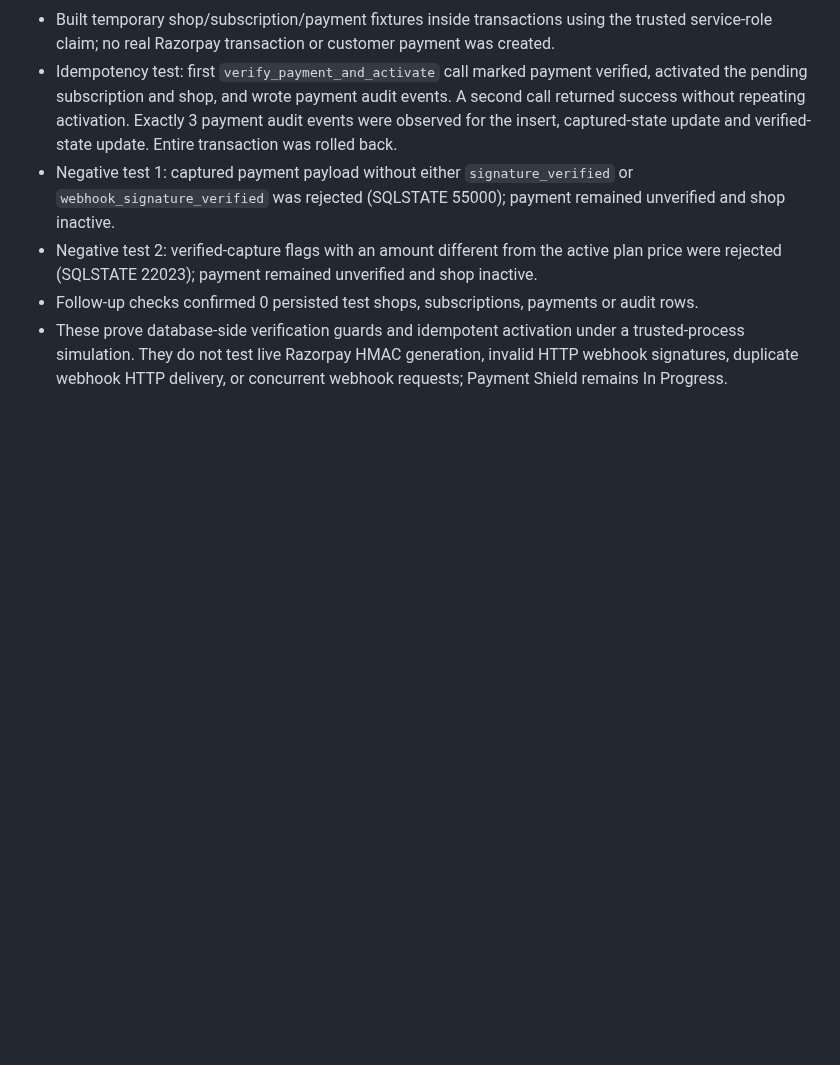
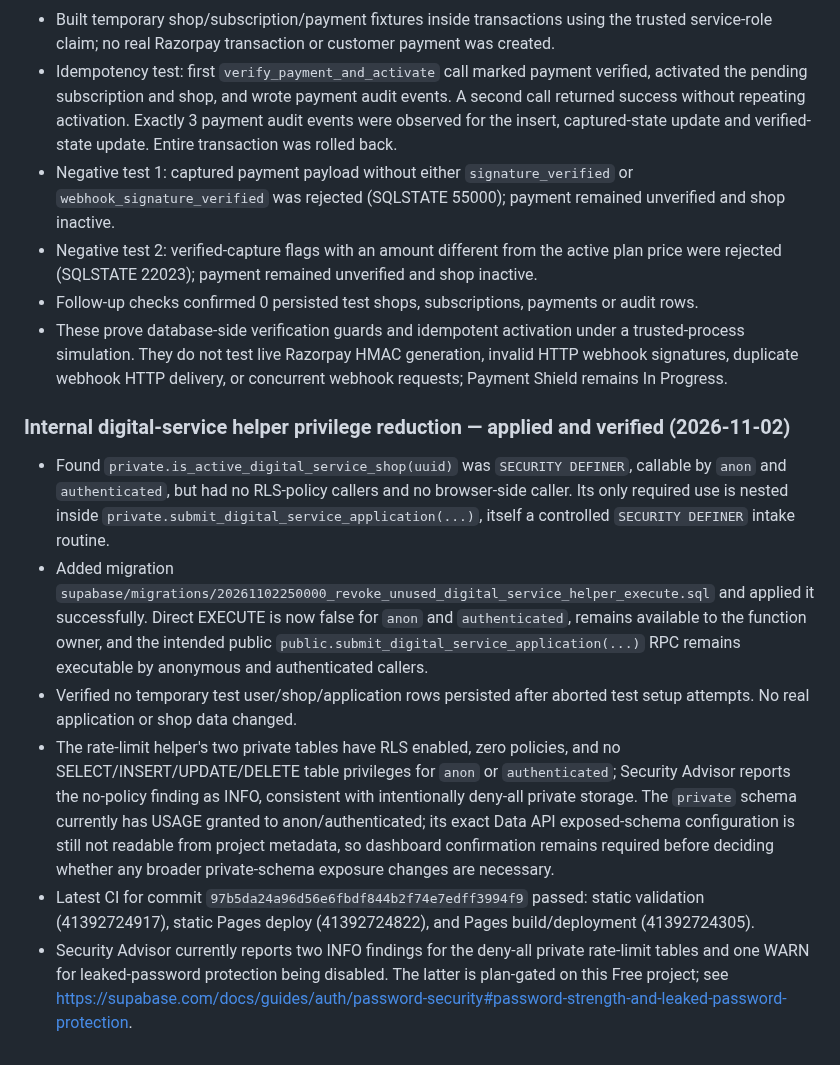
Before and after one commit to smartdigitalseva05-hash/smart-grocery-store-pro, a Markdown page: PROJECT_STATUS.md, the part around the change. GitHub-like rendering; blank space fills up the shorter version.

Commit message:
Document digital service helper privilege reduction

```diff
--- a/PROJECT_STATUS.md
+++ b/PROJECT_STATUS.md
@@ -631,3 +631,12 @@ Executed inside explicit transactions using `SET LOCAL ROLE` and synthetic JWT s
 - Negative test 2: verified-capture flags with an amount different from the active plan price were rejected (SQLSTATE 22023); payment remained unverified and shop inactive.
 - Follow-up checks confirmed 0 persisted test shops, subscriptions, payments or audit rows.
 - These prove database-side verification guards and idempotent activation under a trusted-process simulation. They do not test live Razorpay HMAC generation, invalid HTTP webhook signatures, duplicate webhook HTTP delivery, or concurrent webhook requests; Payment Shield remains In Progress.
+
+
+### Internal digital-service helper privilege reduction — applied and verified (2026-11-02)
+- Found `private.is_active_digital_service_shop(uuid)` was `SECURITY DEFINER`, callable by `anon` and `authenticated`, but had no RLS-policy callers and no browser-side caller. Its only required use is nested inside `private.submit_digital_service_application(...)`, itself a controlled `SECURITY DEFINER` intake routine.
+- Added migration `supabase/migrations/20261102250000_revoke_unused_digital_service_helper_execute.sql` and applied it successfully. Direct EXECUTE is now false for `anon` and `authenticated`, remains available to the function owner, and the intended public `public.submit_digital_service_application(...)` RPC remains executable by anonymous and authenticated callers.
+- Verified no temporary test user/shop/application rows persisted after aborted test setup attempts. No real application or shop data changed.
+- The rate-limit helper's two private tables have RLS enabled, zero policies, and no SELECT/INSERT/UPDATE/DELETE table privileges for `anon` or `authenticated`; Security Advisor reports the no-policy finding as INFO, consistent with intentionally deny-all private storage. The `private` schema currently has USAGE granted to anon/authenticated; its exact Data API exposed-schema configuration is still not readable from project metadata, so dashboard confirmation remains required before deciding whether any broader private-schema exposure changes are necessary.
+- Latest CI for commit `97b5da24a96d56e6fbdf844b2f74e7edff3994f9` passed: static validation (41392724917), static Pages deploy (41392724822), and Pages build/deployment (41392724305).
+- Security Advisor currently reports two INFO findings for the deny-all private rate-limit tables and one WARN for leaked-password protection being disabled. The latter is plan-gated on this Free project; see https://supabase.com/docs/guides/auth/password-security#password-strength-and-leaked-password-protection.
```
